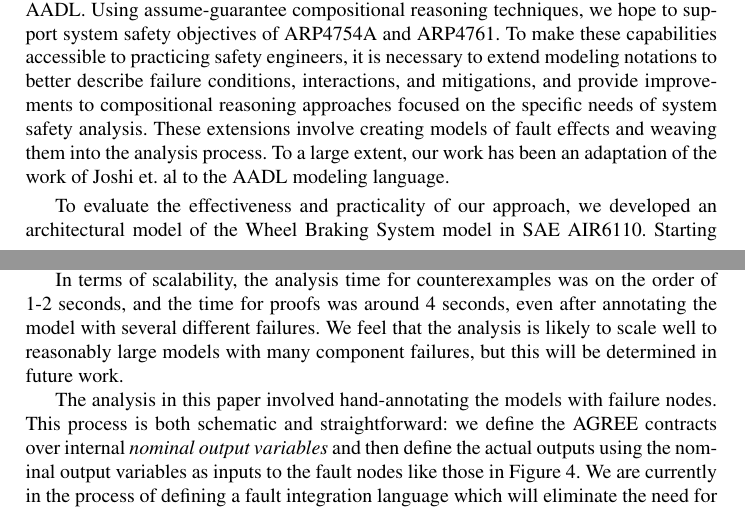
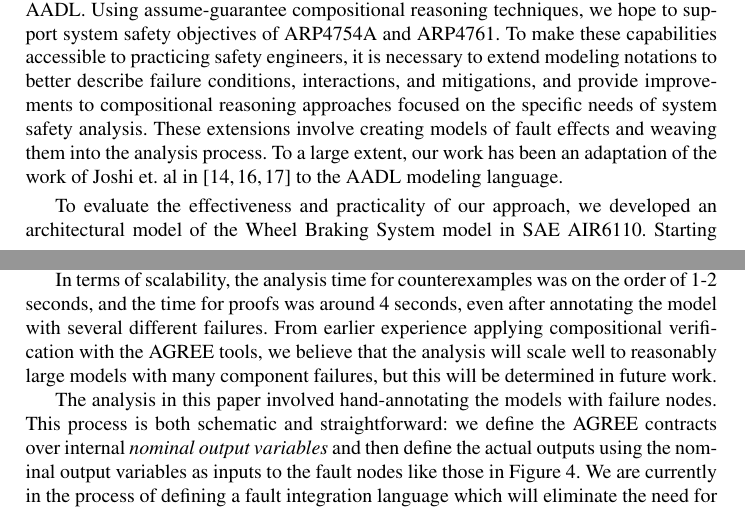
Before and after one commit to loonwerks/AMASE, a LaTeX paper (doc/AMASE_paper/AMASE_paper/main.tex, which reads doc/AMASE_paper/AMASE_paper/discussion.tex, doc/AMASE_paper/AMASE_paper/introduction.tex): two parts of pages 2 and 12 of 15, joined at a grey line, cut so that both start at the same text. Compiled offline with pdfLaTeX.

Commit message:
MWW: very minor wordsmithing in a few places.

```diff
--- a/doc/AMASE_paper/AMASE_paper/discussion.tex
+++ b/doc/AMASE_paper/AMASE_paper/discussion.tex
@@ -7,7 +7,7 @@ During the process of defining and injecting faults, subtle issues of the system
 
 On the other hand, the utility of the safety analysis is driven by the ``goodness'' of the properties.  Our one example property is clearly insufficient: for example, it is not possible to detect faults related to over-pressurization or misapplication of the brakes when no braking is commanded.  Of course, any complete analysis should have properties related to each hazardous condition.  The approach is foundationally a top-down analysis (like fault trees) rather than a bottom up approach (like a FMEA / FMECA).  In addition, if properties are mis-specified, or the system dynamics are incorrectly modeled, then properties may verify even when systems are unsafe.  The explicit propagation approach of the FLM techniques force the analyst to consider each fault interaction.  This too is a double-edged sword: when examining some of the fault propagations in the reference model, we disagreed with some of the choices made, particularly with respect to the selector valve.  For example, if no select alternate commands are received from the BSCU, then both the green and blue lines emit a {\em No\_Service} failure.
 
-In terms of scalability, the analysis time for counterexamples was on the order of 1-2 seconds, and the time for proofs was around 4 seconds, even after annotating the model with several different failures.  We feel that the analysis is likely to scale well to reasonably large models with many component failures, but this will be determined in future work.
+In terms of scalability, the analysis time for counterexamples was on the order of 1-2 seconds, and the time for proofs was around 4 seconds, even after annotating the model with several different failures.  From earlier experience applying compositional verification with the AGREE tools, we believe that the analysis will scale well to reasonably large models with many component failures, but this will be determined in future work.
 
 The analysis in this paper involved hand-annotating the models with failure nodes.  This process is both schematic and straightforward: we define the AGREE contracts over internal {\em nominal output variables} and then define the actual outputs using the nominal output variables as inputs to the fault nodes like those in Figure~\ref{fig:failureNodes}.   We are currently in the process of defining a fault integration language which will eliminate the need for hand-annotation.  Some aspects of the Error Annex could be directly relevant: the state machines describing leaf-level faults could easily be compiled into behavioral state machines that determine when faults occur.  On the other hand, in a behavioral approach we need to be able to bring in additional quantities (inputs, parameters) to instantiate behavioral faults, and the two approaches have very different notions of propagation.
 
--- a/doc/AMASE_paper/AMASE_paper/introduction.tex
+++ b/doc/AMASE_paper/AMASE_paper/introduction.tex
@@ -14,7 +14,7 @@ In earlier work, University of Minnesota and Rockwell Collins developed and demo
 Over the last five years, several research groups have focused on formal reasoning at the system architecture level, resulting in MBSE tools that incorporate assume-guarantee compositional reasoning techniques~\cite{Trento and Rockwell and UMN}.  These tools allow behavioral reasoning about complex system models, but with substantially greater scalability than previous approaches.
 \fi
 
-This paper describes our initial work towards a behavioral approach to MBSA using AADL.  Using assume-guarantee compositional reasoning techniques, we hope to support system safety objectives of ARP4754A and ARP4761.  To make these capabilities accessible to practicing safety engineers, it is necessary to extend modeling notations to better describe failure conditions, interactions, and mitigations, and provide improvements to compositional reasoning approaches focused on the specific needs of system safety analysis.  These extensions involve creating models of fault effects and weaving them into the analysis process.  To a large extent, our work has been an adaptation of the work of Joshi et. al to the AADL modeling language.
+This paper describes our initial work towards a behavioral approach to MBSA using AADL.  Using assume-guarantee compositional reasoning techniques, we hope to support system safety objectives of ARP4754A and ARP4761.  To make these capabilities accessible to practicing safety engineers, it is necessary to extend modeling notations to better describe failure conditions, interactions, and mitigations, and provide improvements to compositional reasoning approaches focused on the specific needs of system safety analysis.  These extensions involve creating models of fault effects and weaving them into the analysis process.  To a large extent, our work has been an adaptation of the work of Joshi et. al in \cite {Joshi05:Dasc,Joshi05:SafeComp,NasaRep:MBSA-Aug05} to the AADL modeling language.
 
 \iffalse
 This paper describes our initial work towards a behavioral approach to MBSA using AADL. In previous work we have extended the AADL language to add formal assume-guarantee contracts to specify behavioral requirements and compositional reasoning about system behavior.  Compared to the existing AADL Error Model Annex, these contracts provide a better, more natural, and more effective way to describe fault propagation and system behavior in the presence of failures.  To make these capabilities accessible to practicing safety engineers, it is necessary to extend modeling notations to better describe failure conditions, interactions, and mitigations, and provide improvements to compositional reasoning approaches focused on the specific needs of system safety analysis. These extensions involve creating models of fault effects and weaving them into the analysis process. To a large extent, our work has been an adaptation of the work of Joshi et. al to the AADL modeling language.
```
Also changed, not shown: 4 other files.
